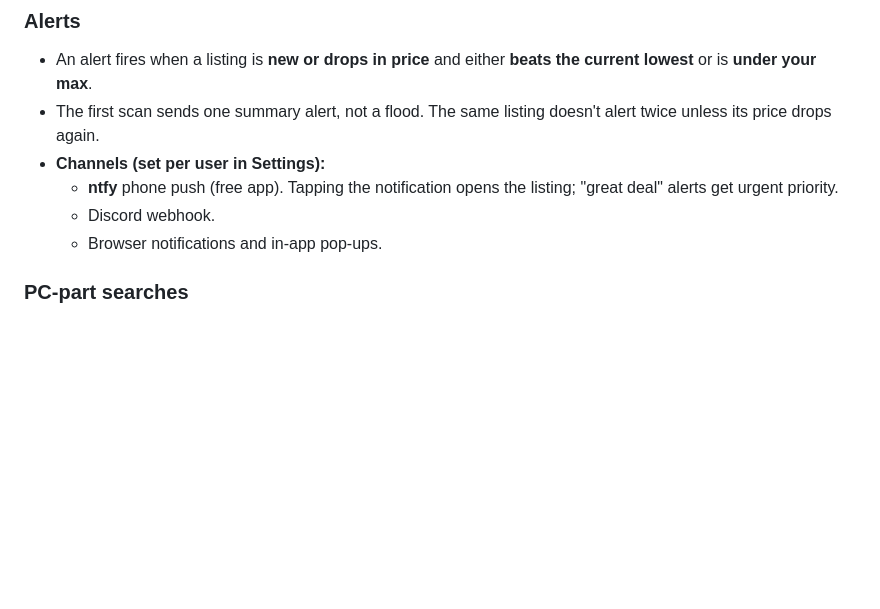
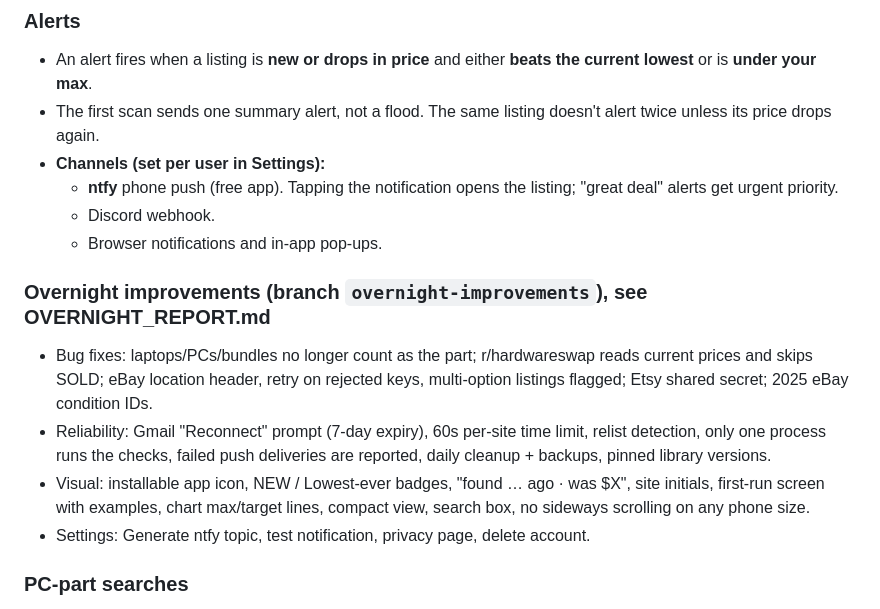
Before and after one commit to travisbarrjr16-creator/Price-Sniper, a Markdown page: PROGRESS.md, the part around the change. Rendered like a GitHub page; blank space fills up the shorter version.

```diff
--- a/PROGRESS.md
+++ b/PROGRESS.md
@@ -48,6 +48,12 @@ A personal deal aggregator. You enter an item (for example "RTX 4060"), a max pr
   - **ntfy** phone push (free app). Tapping the notification opens the listing; "great deal" alerts get urgent priority.
   - Discord webhook.
   - Browser notifications and in-app pop-ups.
+
+### Overnight improvements (branch `overnight-improvements`), see OVERNIGHT_REPORT.md
+- Bug fixes: laptops/PCs/bundles no longer count as the part; r/hardwareswap reads current prices and skips SOLD; eBay location header, retry on rejected keys, multi-option listings flagged; Etsy shared secret; 2025 eBay condition IDs.
+- Reliability: Gmail "Reconnect" prompt (7-day expiry), 60s per-site time limit, relist detection, only one process runs the checks, failed push deliveries are reported, daily cleanup + backups, pinned library versions.
+- Visual: installable app icon, NEW / Lowest-ever badges, "found … ago · was $X", site initials, first-run screen with examples, chart max/target lines, compact view, search box, no sideways scrolling on any phone size.
+- Settings: Generate ntfy topic, test notification, privacy page, delete account.
 
 ### PC-part searches
 - Matching ignores units and spelling: "DDR5 2x16 6400" finds "32GB (2x16GB) DDR5-6400MHz", "2 x 16GB … 6400 MT/s", etc.
```
Also changed, not shown: HOME_SETUP.md (+1 -1 lines), README.md (+7 -0 lines).
